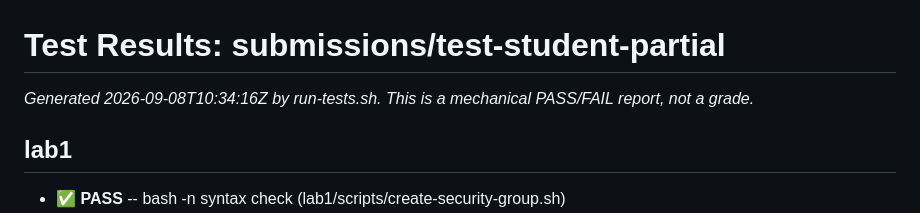
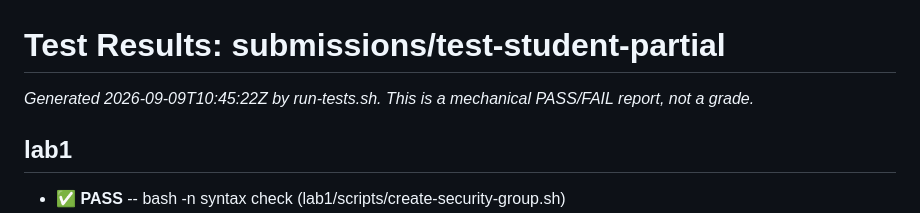
Before and after one commit to leolu-teach/acs730-grading-v2, a Markdown page: grading/results/submissions-test-student-partial.md, the part around one of its changes. GitHub-like rendering.

Commit message:
Test results for submissions/test-student-partial [skip pull]

```diff
--- a/grading/results/submissions-test-student-partial.md
+++ b/grading/results/submissions-test-student-partial.md
@@ -1,6 +1,6 @@
 # Test Results: submissions/test-student-partial
 
-_Generated 2026-09-08T10:34:16Z by run-tests.sh. This is a mechanical PASS/FAIL report, not a grade._
+_Generated 2026-09-09T10:45:22Z by run-tests.sh. This is a mechanical PASS/FAIL report, not a grade._
 
 ## lab1
 - ✅ **PASS** -- bash -n syntax check (lab1/scripts/create-security-group.sh)
```
Also changed, not shown: other parts of grading/results/submissions-test-student-partial.md (+21 -21 lines).
